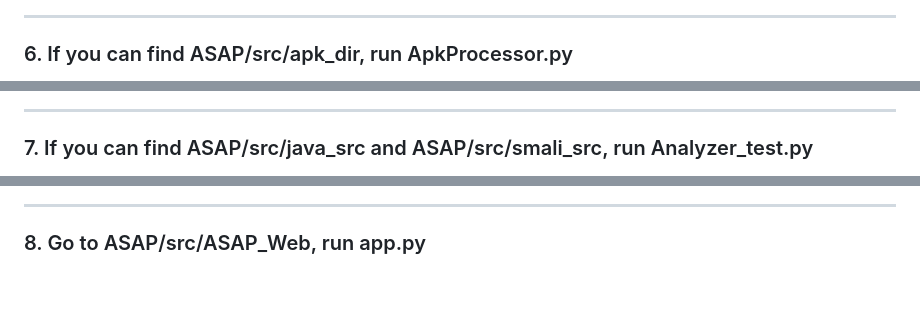
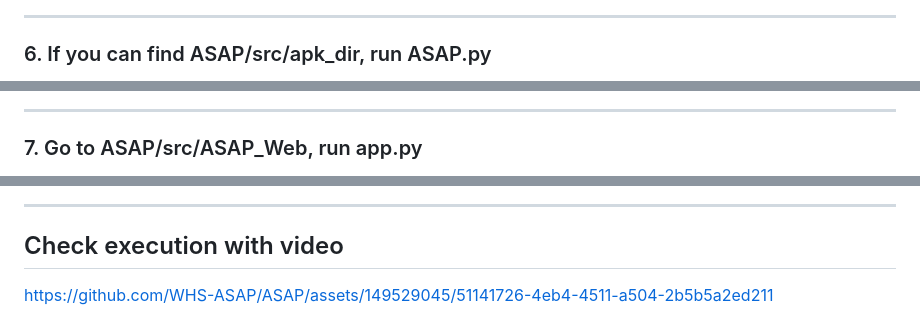
Before and after one commit to WHS-ASAP/ASAP, a Markdown page: README.md, 3 parts joined by grey strips. Drawn GitHub-style; blank space fills up the shorter version.

```diff
--- a/README.md
+++ b/README.md
@@ -66,5 +78,5 @@ pip install -r requirements.txt
 ---
 
 
-### 6. If you can find ASAP/src/apk_dir, run ApkProcessor.py
+### 6. If you can find ASAP/src/apk_dir, run ASAP.py
 
@@ -75,5 +95,5 @@ pip install -r requirements.txt
 ---
 
 
-### 7. If you can find ASAP/src/java_src and ASAP/src/smali_src, run Analyzer_test.py
+### 7. Go to ASAP/src/ASAP_Web, run app.py
 
@@ -83,6 +105,7 @@ pip install -r requirements.txt
 
 ---
 
+## Check execution with video
 
-### 8. Go to ASAP/src/ASAP_Web, run app.py
+https://github.com/WHS-ASAP/ASAP/assets/149529045/51141726-4eb4-4511-a504-2b5b5a2ed211
 
```
Also changed, not shown: other parts of README.md (+32 -19 lines).
